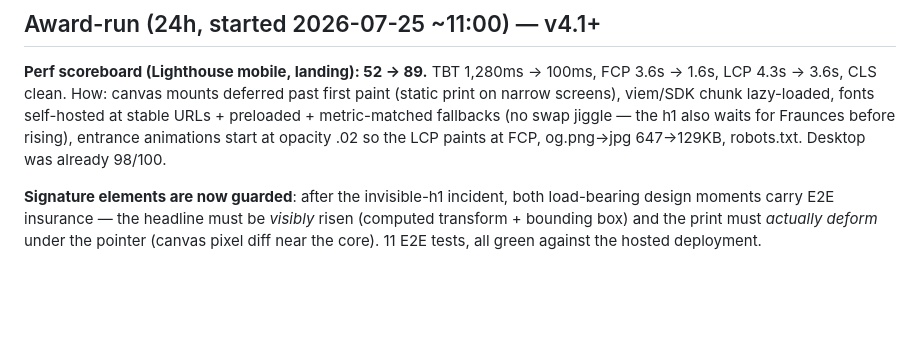
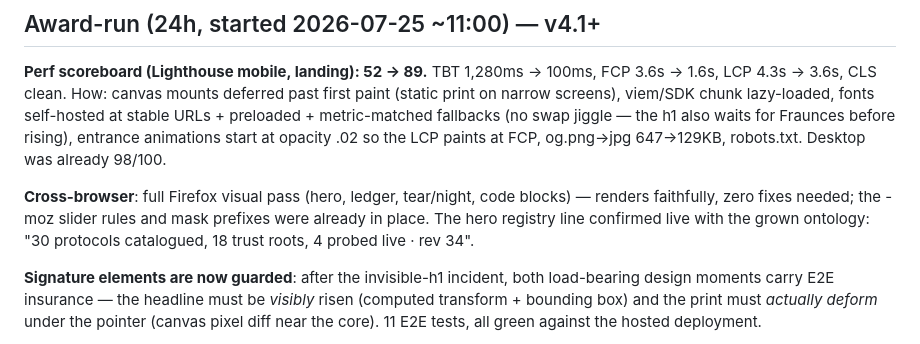
Before and after one commit to andrevalenm/poh-aggregator, a Markdown page: MORNING.md, the part around the change. Rendered like a GitHub page; blank space fills up the shorter version.

Commit message:
docs: MORNING — Firefox pass clean; dynamic registry line verified live

```diff
--- a/MORNING.md
+++ b/MORNING.md
@@ -64,6 +64,11 @@ cd ../agent && npm start                                   # live agent flow
 URLs + preloaded + metric-matched fallbacks (no swap jiggle — the h1 also waits for
 Fraunces before rising), entrance animations start at opacity .02 so the LCP paints at
 FCP, og.png→jpg 647→129KB, robots.txt. Desktop was already 98/100.
+
+**Cross-browser**: full Firefox visual pass (hero, ledger, tear/night, code blocks) —
+renders faithfully, zero fixes needed; the -moz slider rules and mask prefixes were
+already in place. The hero registry line confirmed live with the grown ontology: "30
+protocols catalogued, 18 trust roots, 4 probed live · rev 34".
 
 **Signature elements are now guarded**: after the invisible-h1 incident, both
 load-bearing design moments carry E2E insurance — the headline must be *visibly* risen
```
